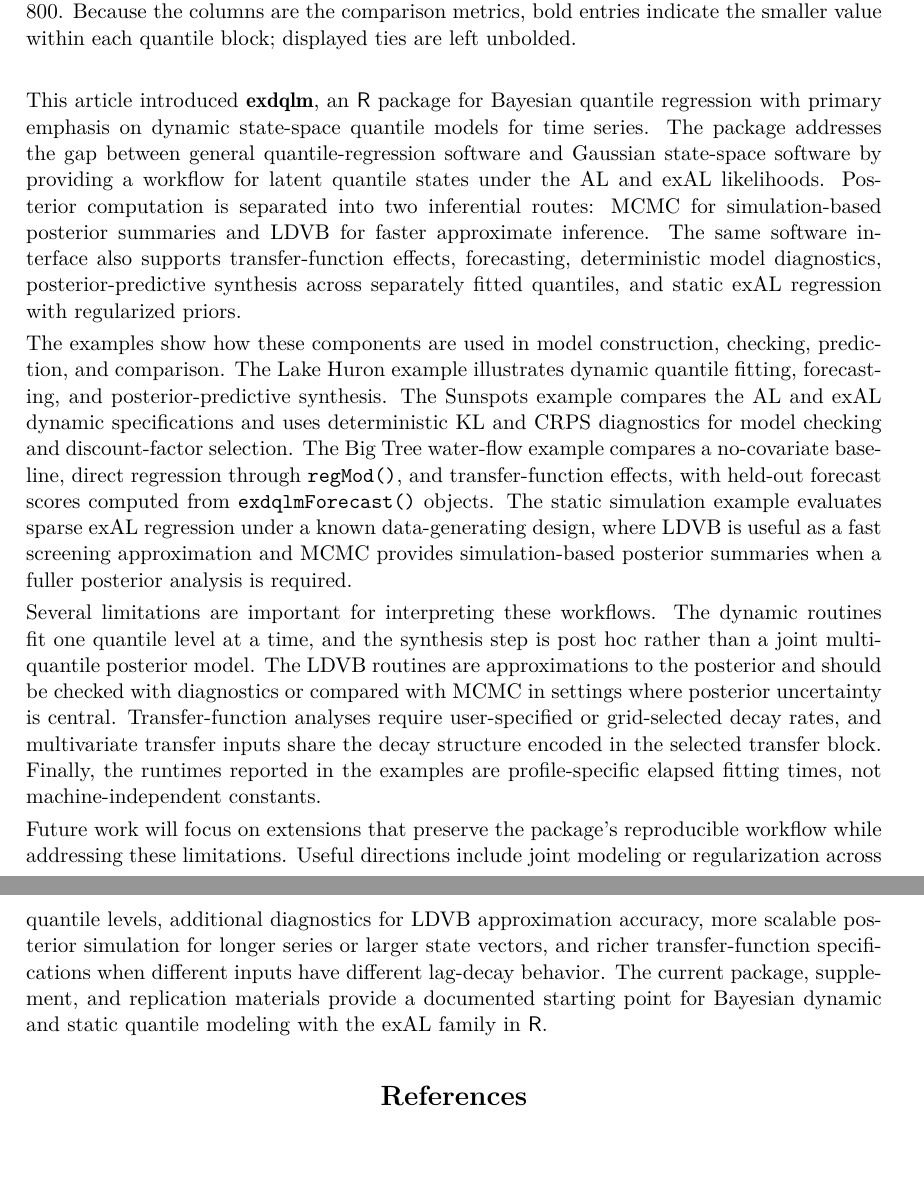
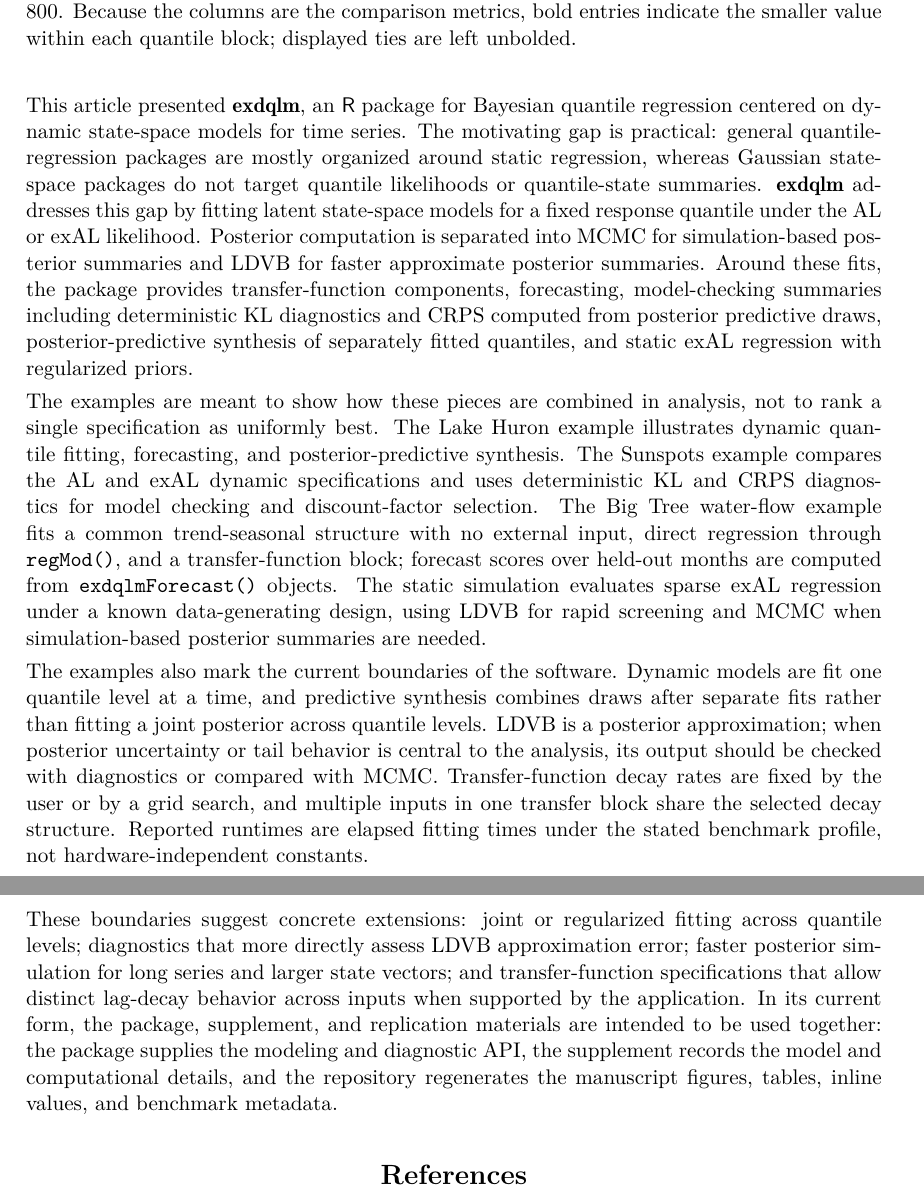
Before and after one commit to AntonioAPDL/exdqlm---Article, a LaTeX document (exdqlm-jss.tex): two parts of pages 37 and 38 of 41, joined at a grey line, cut so that both start at the same text, the shorter picture padded with empty space. Compiled offline with pdfLaTeX.

Commit message:
Refine conclusion wording

```diff
--- a/exdqlm-jss.tex
+++ b/exdqlm-jss.tex
@@ -1421,13 +1421,13 @@
 \section{Conclusion}
 \label{sec:summary}
 
-This article introduced \pkg{exdqlm}, an \proglang{R} package for Bayesian quantile regression with primary emphasis on dynamic state-space quantile models for time series. The package addresses the gap between general quantile-regression software and Gaussian state-space software by providing a workflow for latent quantile states under the AL and exAL likelihoods. Posterior computation is separated into two inferential routes: MCMC for simulation-based posterior summaries and LDVB for faster approximate inference. The same software interface also supports transfer-function effects, forecasting, deterministic model diagnostics, posterior-predictive synthesis across separately fitted quantiles, and static exAL regression with regularized priors.
+This article presented \pkg{exdqlm}, an \proglang{R} package for Bayesian quantile regression centered on dynamic state-space models for time series. The motivating gap is practical: general quantile-regression packages are mostly organized around static regression, whereas Gaussian state-space packages do not target quantile likelihoods or quantile-state summaries. \pkg{exdqlm} addresses this gap by fitting latent state-space models for a fixed response quantile under the AL or exAL likelihood. Posterior computation is separated into MCMC for simulation-based posterior summaries and LDVB for faster approximate posterior summaries. Around these fits, the package provides transfer-function components, forecasting, model-checking summaries including deterministic KL diagnostics and CRPS computed from posterior predictive draws, posterior-predictive synthesis of separately fitted quantiles, and static exAL regression with regularized priors.
 
-The examples show how these components are used in model construction, checking, prediction, and comparison. The Lake Huron example illustrates dynamic quantile fitting, forecasting, and posterior-predictive synthesis. The Sunspots example compares the AL and exAL dynamic specifications and uses deterministic KL and CRPS diagnostics for model checking and discount-factor selection. The Big Tree water-flow example compares a no-covariate baseline, direct regression through \code{regMod()}, and transfer-function effects, with held-out forecast scores computed from \code{exdqlmForecast()} objects. The static simulation example evaluates sparse exAL regression under a known data-generating design, where LDVB is useful as a fast screening approximation and MCMC provides simulation-based posterior summaries when a fuller posterior analysis is required.
+The examples are meant to show how these pieces are combined in analysis, not to rank a single specification as uniformly best. The Lake Huron example illustrates dynamic quantile fitting, forecasting, and posterior-predictive synthesis. The Sunspots example compares the AL and exAL dynamic specifications and uses deterministic KL and CRPS diagnostics for model checking and discount-factor selection. The Big Tree water-flow example fits a common trend-seasonal structure with no external input, direct regression through \code{regMod()}, and a transfer-function block; forecast scores over held-out months are computed from \code{exdqlmForecast()} objects. The static simulation evaluates sparse exAL regression under a known data-generating design, using LDVB for rapid screening and MCMC when simulation-based posterior summaries are needed.
 
-Several limitations are important for interpreting these workflows. The dynamic routines fit one quantile level at a time, and the synthesis step is post hoc rather than a joint multi-quantile posterior model. The LDVB routines are approximations to the posterior and should be checked with diagnostics or compared with MCMC in settings where posterior uncertainty is central. Transfer-function analyses require user-specified or grid-selected decay rates, and multivariate transfer inputs share the decay structure encoded in the selected transfer block. Finally, the runtimes reported in the examples are profile-specific elapsed fitting times, not machine-independent constants.
+The examples also mark the current boundaries of the software. Dynamic models are fit one quantile level at a time, and predictive synthesis combines draws after separate fits rather than fitting a joint posterior across quantile levels. LDVB is a posterior approximation; when posterior uncertainty or tail behavior is central to the analysis, its output should be checked with diagnostics or compared with MCMC. Transfer-function decay rates are fixed by the user or by a grid search, and multiple inputs in one transfer block share the selected decay structure. Reported runtimes are elapsed fitting times under the stated benchmark profile, not hardware-independent constants.
 
-Future work will focus on extensions that preserve the package's reproducible workflow while addressing these limitations. Useful directions include joint modeling or regularization across quantile levels, additional diagnostics for LDVB approximation accuracy, more scalable posterior simulation for longer series or larger state vectors, and richer transfer-function specifications when different inputs have different lag-decay behavior. The current package, supplement, and replication materials provide a documented starting point for Bayesian dynamic and static quantile modeling with the exAL family in \proglang{R}.
+These boundaries suggest concrete extensions: joint or regularized fitting across quantile levels; diagnostics that more directly assess LDVB approximation error; faster posterior simulation for long series and larger state vectors; and transfer-function specifications that allow distinct lag-decay behavior across inputs when supported by the application. In its current form, the package, supplement, and replication materials are intended to be used together: the package supplies the modeling and diagnostic API, the supplement records the model and computational details, and the repository regenerates the manuscript figures, tables, inline values, and benchmark metadata.
 
 
 %\section{Acknowledgments}
```
Also changed, not shown: exdqlm-jss.pdf, 1 other file.
